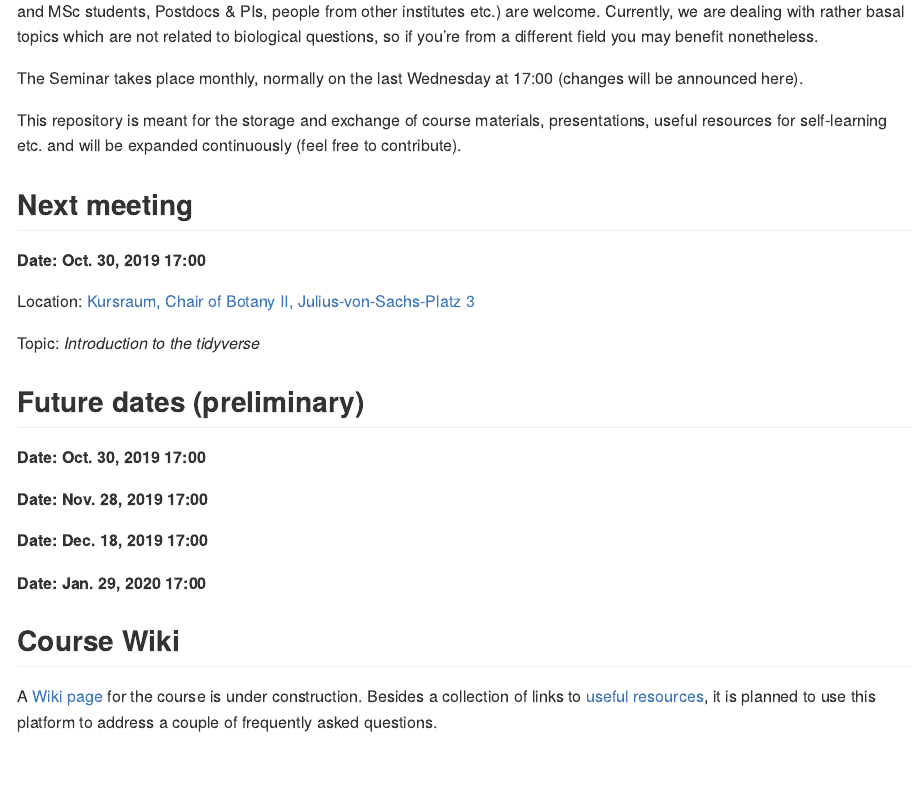
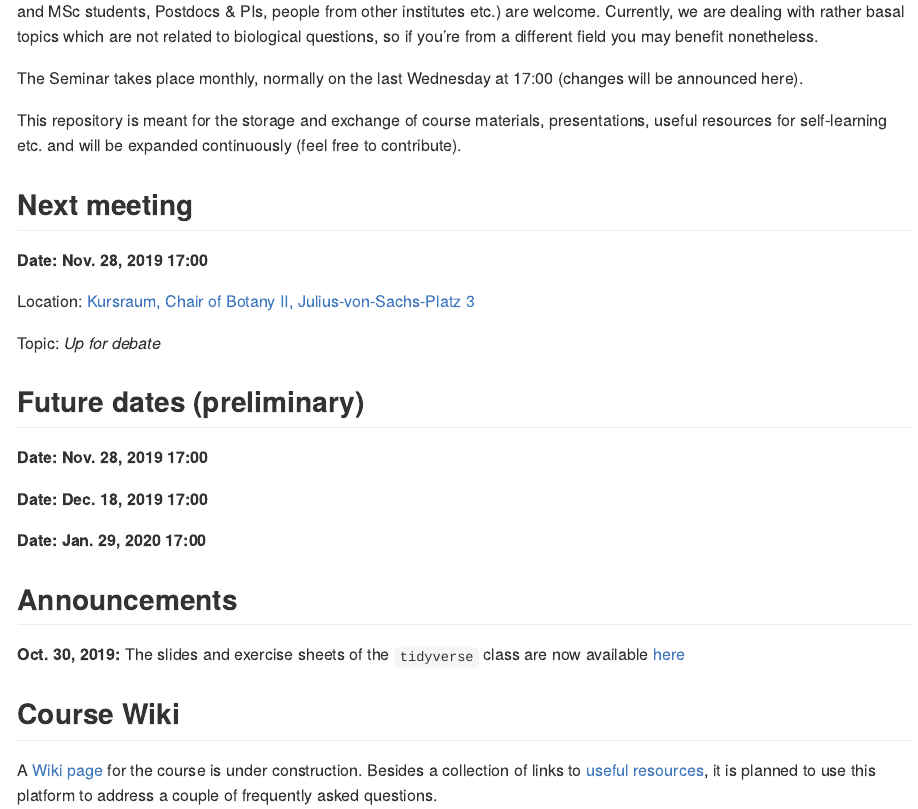
Before and after one commit to r-link/Julius_von_Stats, an R Markdown document (README.Rmd): the page in a window 1100 px wide, from 230 px down. The pictures show the output file README.md that the author committed with the source, drawn offline in the style of GitHub.

Commit message:
Updated README - date of next class, link to slides

```diff
--- a/README.Rmd
+++ b/README.Rmd
@@ -15,12 +15,22 @@ The Seminar takes place monthly, normally on the last Wednesday at 17:00 (change
 This repository is meant for the storage and exchange of course materials, presentations, useful resources for self-learning etc. and will be expanded continuously (feel free to contribute).
 
 ## Next meeting
-**Date: Oct. 30, 2019 17:00**
+**Date: Nov. 28, 2019 17:00**
 
 Location: [Kursraum, Chair of Botany II, Julius-von-Sachs-Platz 3](https://wueaddress.uni-wuerzburg.de/search/map/99992113)
 
-Topic: _Introduction to the tidyverse_
+Topic: _Up for debate_
 
+## Future dates (preliminary)
+
+**Date: Nov. 28, 2019 17:00**
+
+**Date: Dec. 18, 2019 17:00**
+
+**Date: Jan. 29, 2020 17:00**
+
+## Announcements
+**Oct. 30, 2019:** The slides and exercise sheets of the `tidyverse` class are now available [here](https://github.com/r-link/Julius_von_Stats/tree/master/materials/2019-10-30%20R%20tidyverse)
 
 ## Course Wiki
 A [Wiki page](https://github.com/r-link/Julius_von_Stats/wiki) for the course is under construction. Besides a collection of links to [useful resources](https://github.com/r-link/Julius_von_Stats/wiki/Useful-resources), it is planned to use this platform to address a couple of frequently asked questions.
```
Also changed, not shown: README.md.
